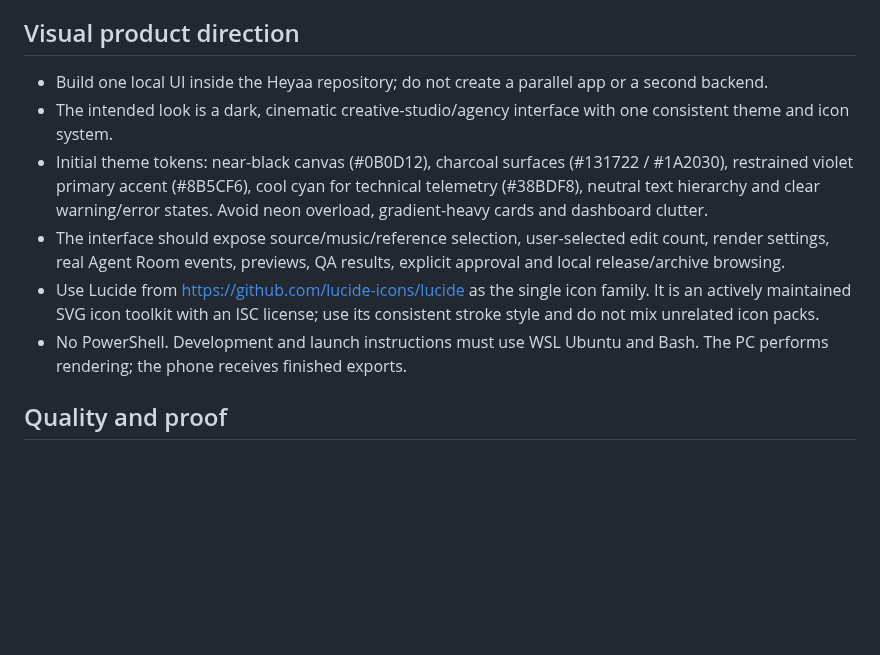
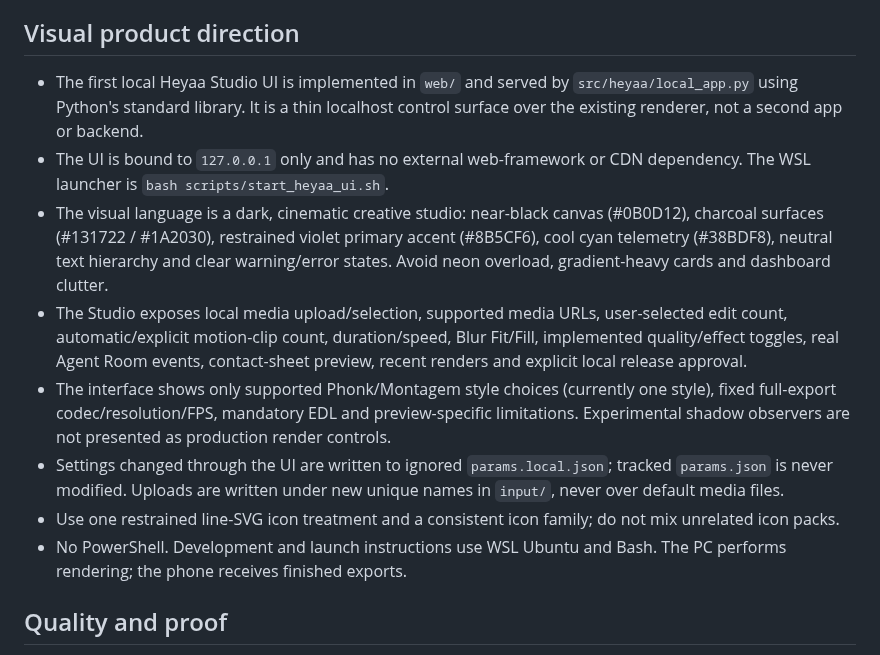
Before and after one commit to laylasauce712-ctrl/Heyaa, a Markdown page: docs/product-contract.md, the part around the change. GitHub-like rendering; blank space fills up the shorter version.

Commit message:
docs(product): record the implemented local Studio UI and boundaries

```diff
--- a/docs/product-contract.md
+++ b/docs/product-contract.md
@@ -55,12 +55,14 @@ These are evidence-based Python modules today. Do not describe them as separate
 
 ## Visual product direction
 
-- Build one local UI inside the Heyaa repository; do not create a parallel app or a second backend.
-- The intended look is a dark, cinematic creative-studio/agency interface with one consistent theme and icon system.
-- Initial theme tokens: near-black canvas (#0B0D12), charcoal surfaces (#131722 / #1A2030), restrained violet primary accent (#8B5CF6), cool cyan for technical telemetry (#38BDF8), neutral text hierarchy and clear warning/error states. Avoid neon overload, gradient-heavy cards and dashboard clutter.
-- The interface should expose source/music/reference selection, user-selected edit count, render settings, real Agent Room events, previews, QA results, explicit approval and local release/archive browsing.
-- Use Lucide from https://github.com/lucide-icons/lucide as the single icon family. It is an actively maintained SVG icon toolkit with an ISC license; use its consistent stroke style and do not mix unrelated icon packs.
-- No PowerShell. Development and launch instructions must use WSL Ubuntu and Bash. The PC performs rendering; the phone receives finished exports.
+- The first local Heyaa Studio UI is implemented in `web/` and served by `src/heyaa/local_app.py` using Python's standard library. It is a thin localhost control surface over the existing renderer, not a second app or backend.
+- The UI is bound to `127.0.0.1` only and has no external web-framework or CDN dependency. The WSL launcher is `bash scripts/start_heyaa_ui.sh`.
+- The visual language is a dark, cinematic creative studio: near-black canvas (#0B0D12), charcoal surfaces (#131722 / #1A2030), restrained violet primary accent (#8B5CF6), cool cyan telemetry (#38BDF8), neutral text hierarchy and clear warning/error states. Avoid neon overload, gradient-heavy cards and dashboard clutter.
+- The Studio exposes local media upload/selection, supported media URLs, user-selected edit count, automatic/explicit motion-clip count, duration/speed, Blur Fit/Fill, implemented quality/effect toggles, real Agent Room events, contact-sheet preview, recent renders and explicit local release approval.
+- The interface shows only supported Phonk/Montagem style choices (currently one style), fixed full-export codec/resolution/FPS, mandatory EDL and preview-specific limitations. Experimental shadow observers are not presented as production render controls.
+- Settings changed through the UI are written to ignored `params.local.json`; tracked `params.json` is never modified. Uploads are written under new unique names in `input/`, never over default media files.
+- Use one restrained line-SVG icon treatment and a consistent icon family; do not mix unrelated icon packs.
+- No PowerShell. Development and launch instructions use WSL Ubuntu and Bash. The PC performs rendering; the phone receives finished exports.
 
 ## Quality and proof
 
```
